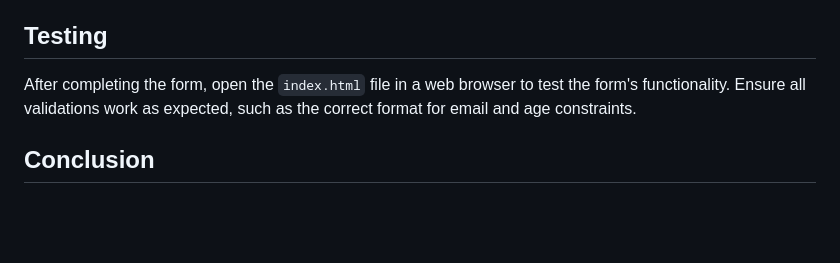
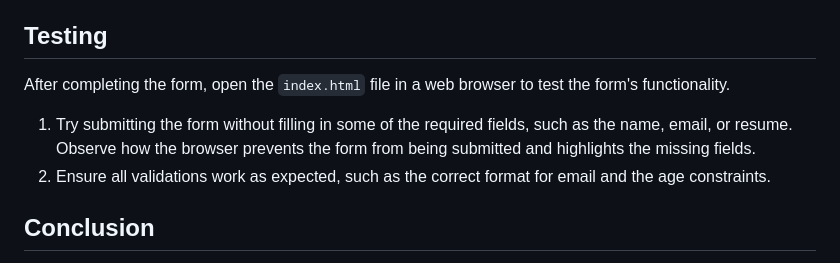
Before and after one commit to drewgpt/sdai-wde-02-interactive-forms, a Markdown page: README.md, the part around the change. Rendered like a GitHub page; blank space fills up the shorter version.

Commit message:
main branch fixes

```diff
--- a/README.md.md
+++ b/README.md
@@ -179,7 +179,10 @@ Here is the complete code for the form, placed between the `<body>` tags:
 
 ## Testing
 
-After completing the form, open the `index.html` file in a web browser to test the form's functionality. Ensure all validations work as expected, such as the correct format for email and age constraints.
+After completing the form, open the `index.html` file in a web browser to test the form's functionality.
+
+1. Try submitting the form without filling in some of the required fields, such as the name, email, or resume. Observe how the browser prevents the form from being submitted and highlights the missing fields.
+2. Ensure all validations work as expected, such as the correct format for email and the age constraints.
 
 ## Conclusion
 
```
